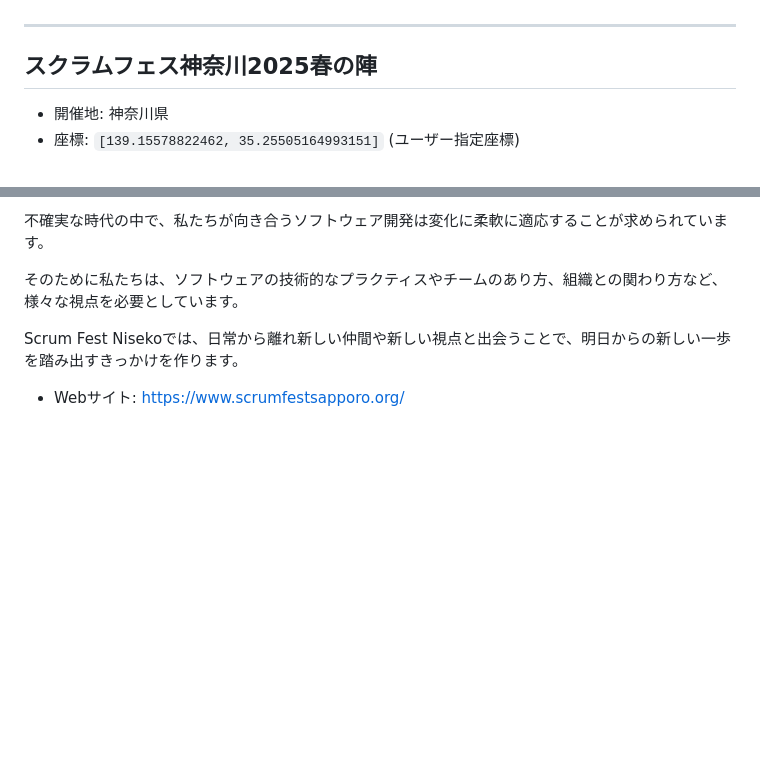
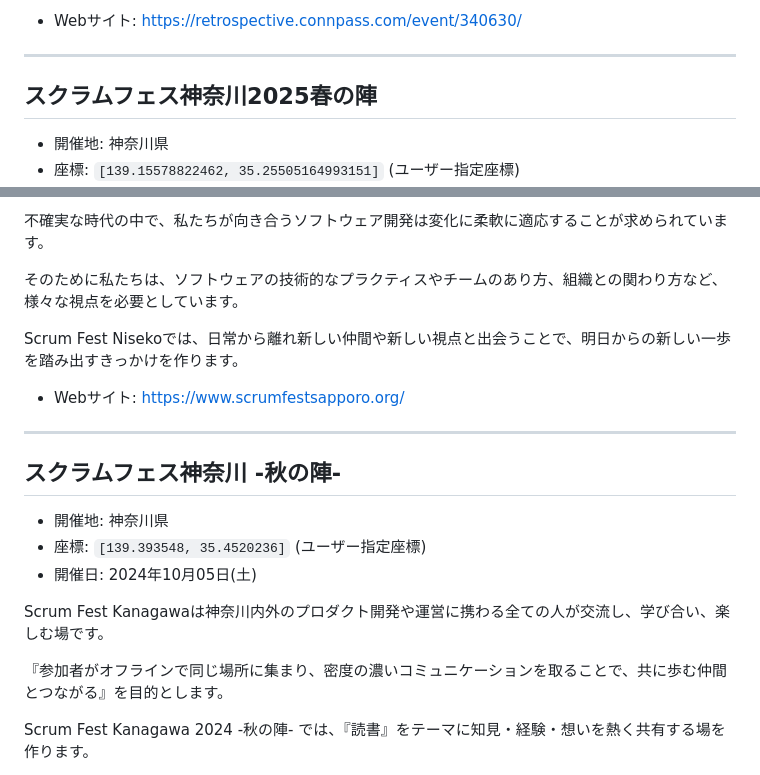
Before and after one commit to kawaguti/ScrumFestMapViewer, a Markdown page: all-events.md, 2 parts joined by grey strips. GitHub-like rendering; blank space fills up the shorter version.

```diff
--- a/all-events.md
+++ b/all-events.md
@@ -23,3 +37,4 @@
+- Webサイト: https://retrospective.connpass.com/event/340630/
 
 ---
 
@@ -170,3 +185,18 @@ Scrum Fest Nisekoは、北海道内外のソフトウェア開発に携わる人
 Scrum Fest Nisekoでは、日常から離れ新しい仲間や新しい視点と出会うことで、明日からの新しい一歩を踏み出すきっかけを作ります。
 
 - Webサイト: https://www.scrumfestsapporo.org/
+
+---
+
+## スクラムフェス神奈川 -秋の陣-
+
+- 開催地: 神奈川県
+- 座標: `[139.393548, 35.4520236]` (ユーザー指定座標)
+- 開催日: 2024年10月05日(土)
+
+Scrum Fest Kanagawaは神奈川内外のプロダクト開発や運営に携わる全ての人が交流し、学び合い、楽しむ場です。
+
+『参加者がオフラインで同じ場所に集まり、密度の濃いコミュニケーションを取ることで、共に歩む仲間とつながる』を目的とします。
+
+Scrum Fest Kanagawa 2024 -秋の陣- では、『読書』をテーマに知見・経験・想いを熱く共有する場を作ります。
+
```
Also changed, not shown: other parts of all-events.md (+17 -0 lines).
